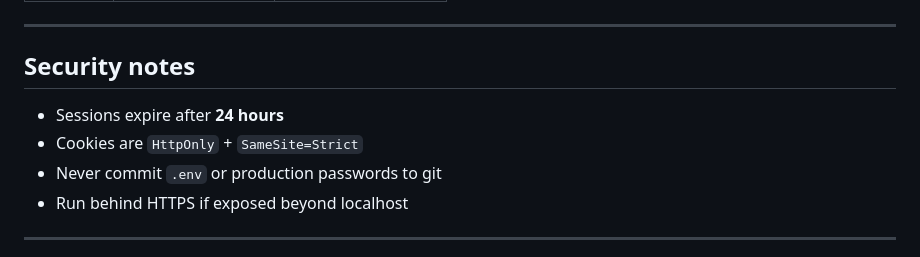
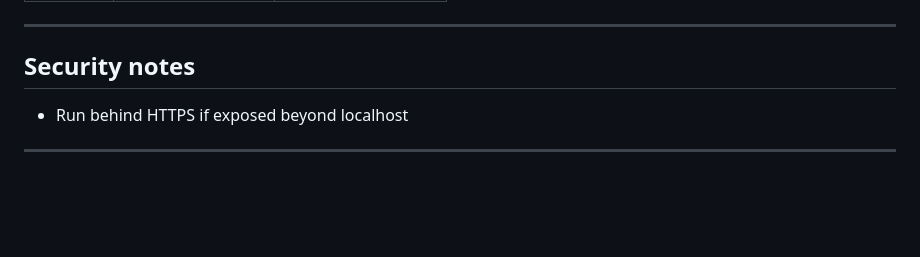
Before and after one commit to security-attack/MitreLogy, a Markdown page: README.md, the part around the change. Drawn GitHub-style; blank space fills up the shorter version.

```diff
--- a/README.md
+++ b/README.md
@@ -150,10 +150,6 @@ The app parses tactics, techniques, and sub-techniques locally — no outbound c
 ---
 
 ## Security notes
-
-- Sessions expire after **24 hours**
-- Cookies are `HttpOnly` + `SameSite=Strict`
-- Never commit `.env` or production passwords to git
 - Run behind HTTPS if exposed beyond localhost
 
 ---
```
